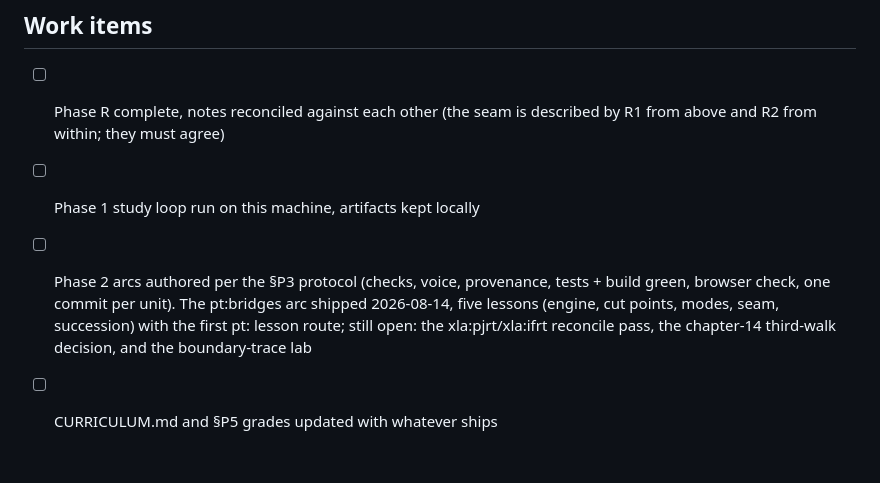
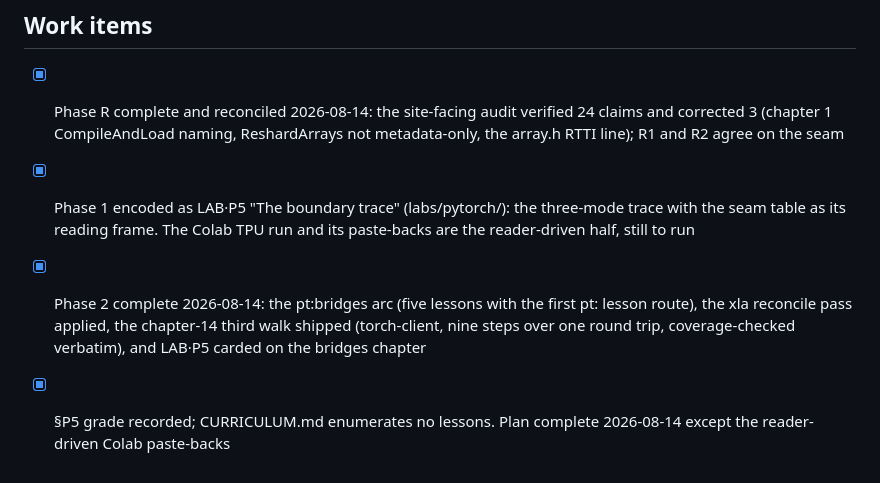
Before and after one commit to rudrite/kernels, a Markdown page: docs/plans/torch-xla-pjrt-boundary.md, the part around the change. GitHub-like rendering.

```diff
--- a/docs/plans/torch-xla-pjrt-boundary.md
+++ b/docs/plans/torch-xla-pjrt-boundary.md
@@ -105,13 +105,17 @@ Owning units, per the audit rule (deepen, never duplicate):
 
 ## Work items
 
-- [ ] Phase R complete, notes reconciled against each other (the seam is
-      described by R1 from above and R2 from within; they must agree)
-- [ ] Phase 1 study loop run on this machine, artifacts kept locally
-- [ ] Phase 2 arcs authored per the §P3 protocol (checks, voice, provenance,
-      tests + build green, browser check, one commit per unit). The
-      pt:bridges arc shipped 2026-08-14, five lessons (engine, cut points,
-      modes, seam, succession) with the first pt: lesson route; still open:
-      the xla:pjrt/xla:ifrt reconcile pass, the chapter-14 third-walk
-      decision, and the boundary-trace lab
-- [ ] CURRICULUM.md and §P5 grades updated with whatever ships
+- [x] Phase R complete and reconciled 2026-08-14: the site-facing audit
+      verified 24 claims and corrected 3 (chapter 1 CompileAndLoad naming,
+      ReshardArrays not metadata-only, the array.h RTTI line); R1 and R2
+      agree on the seam
+- [x] Phase 1 encoded as LAB·P5 "The boundary trace" (labs/pytorch/): the
+      three-mode trace with the seam table as its reading frame. The Colab
+      TPU run and its paste-backs are the reader-driven half, still to run
+- [x] Phase 2 complete 2026-08-14: the pt:bridges arc (five lessons with
+      the first pt: lesson route), the xla reconcile pass applied, the
+      chapter-14 third walk shipped (torch-client, nine steps over one
+      round trip, coverage-checked verbatim), and LAB·P5 carded on the
+      bridges chapter
+- [x] §P5 grade recorded; CURRICULUM.md enumerates no lessons. Plan
+      complete 2026-08-14 except the reader-driven Colab paste-backs
```
Also changed, not shown: docs/plans/compiler-floor.md (+5 -3 lines), docs/plans/silicon-floor.md (+8 -2 lines).
